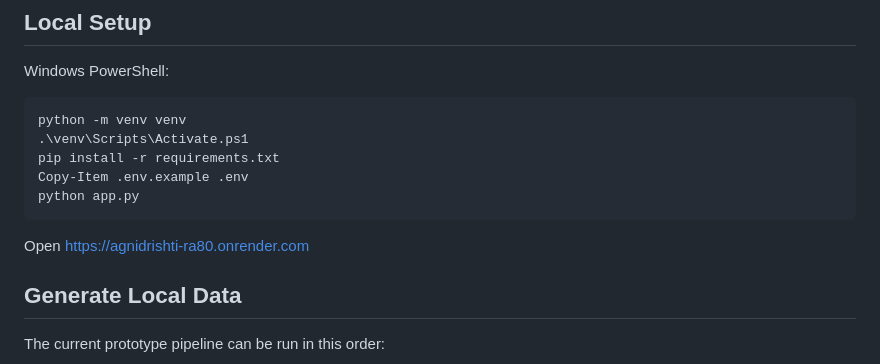
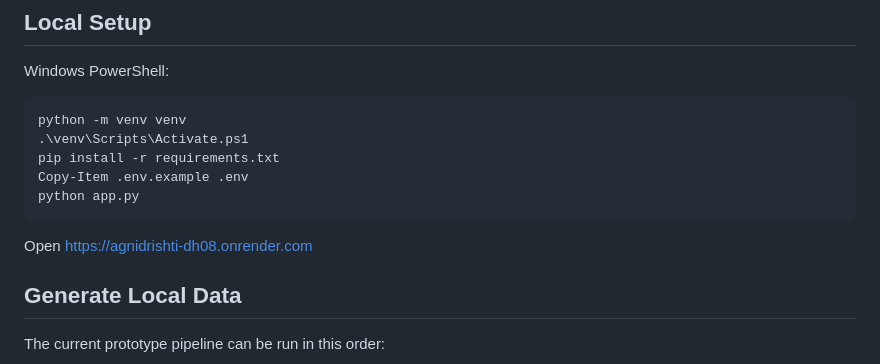
Before and after one commit to narendrakp222/AgniDrishti, a Markdown page: README.md, the part around the change. GitHub-like rendering.

````diff
--- a/README.md
+++ b/README.md
@@ -55,7 +55,7 @@ Copy-Item .env.example .env
 python app.py
 ```
 
-Open https://agnidrishti-ra80.onrender.com
+Open https://agnidrishti-dh08.onrender.com
 
 ## Generate Local Data
 
````
